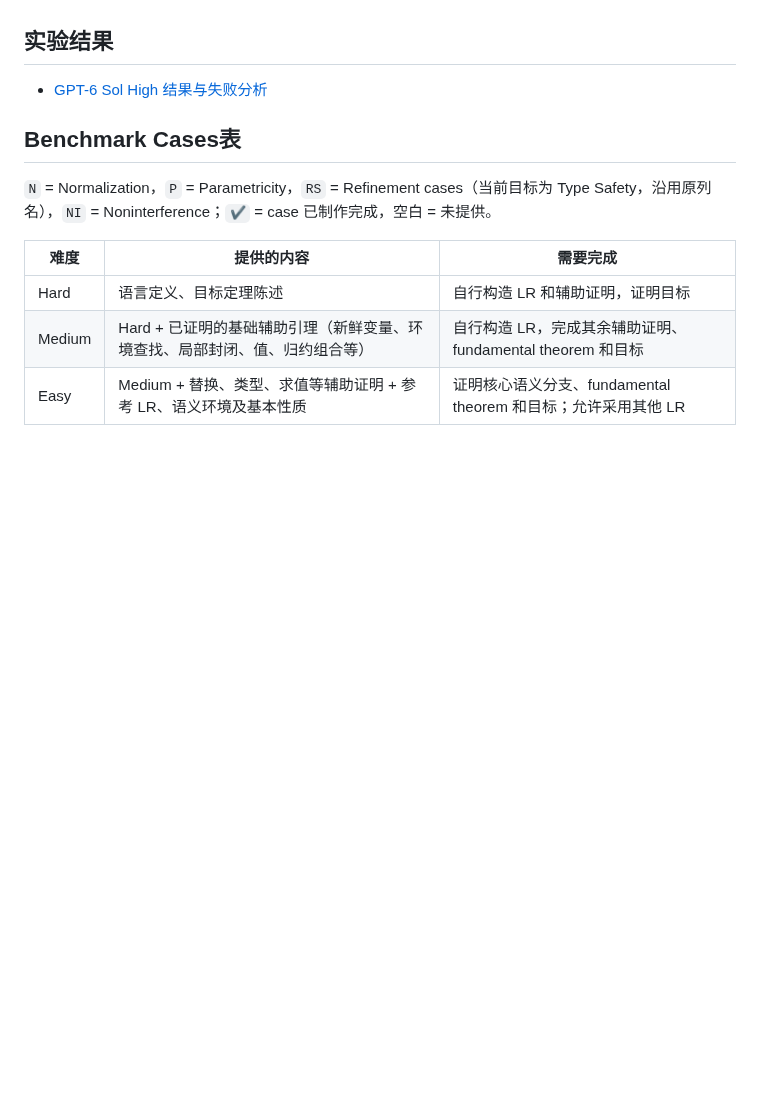
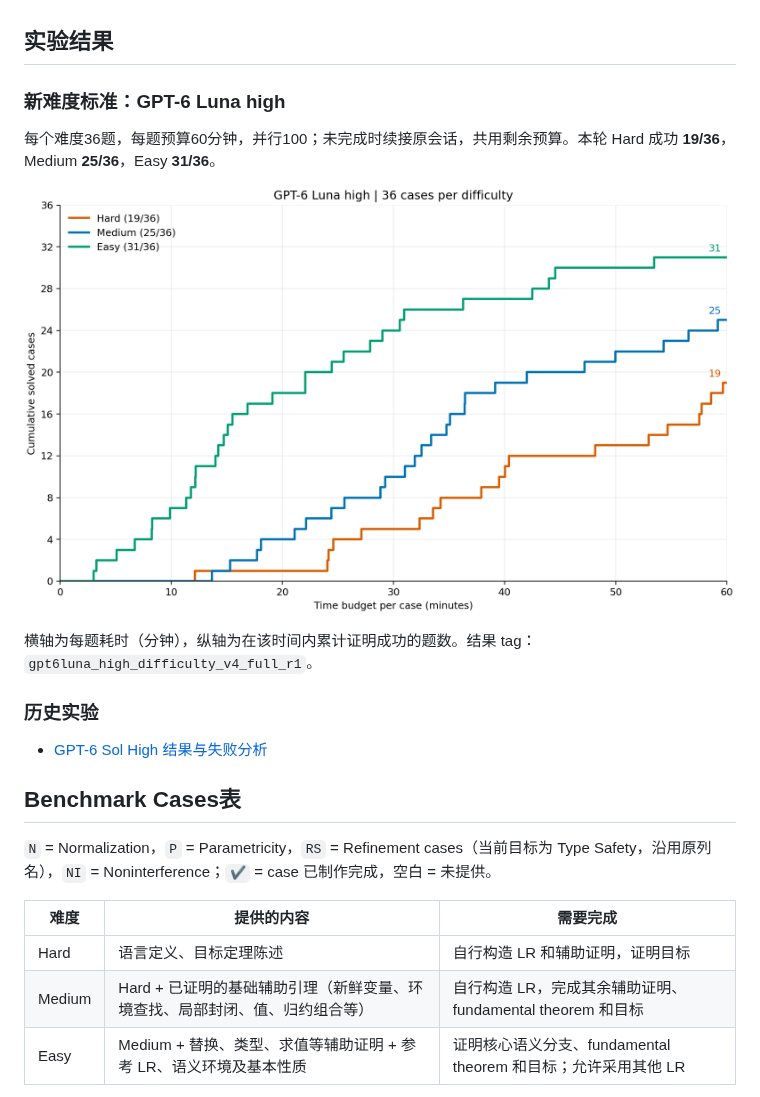
Before and after one commit to zzhisthebest/PL-Paper-AutoProof, a Markdown page: README.md, the part around the change. GitHub-like rendering; pictures changed too: benchmarkResults/figures/gpt6luna_high_difficulty_v4_full_r1_solved_over_time.png (added); blank space fills up the shorter version.

Commit message:
展示新难度标准下 GPT-6 Luna 的实验结果与阶梯图

```diff
--- a/README.md
+++ b/README.md
@@ -45,6 +45,16 @@ latexmk -xelatex main.tex
 
 ## 实验结果
 
+### 新难度标准：GPT-6 Luna high
+
+每个难度36题，每题预算60分钟，并行100；未完成时续接原会话，共用剩余预算。本轮 Hard 成功 **19/36**，Medium **25/36**，Easy **31/36**。
+
+![新难度标准下的累计证明成功数](benchmarkResults/figures/gpt6luna_high_difficulty_v4_full_r1_solved_over_time.png)
+
+横轴为每题耗时（分钟），纵轴为在该时间内累计证明成功的题数。结果 tag：`gpt6luna_high_difficulty_v4_full_r1`。
+
+### 历史实验
+
 - [GPT-6 Sol High 结果与失败分析](docs/gpt6sol-high-results.md)
 
 ## Benchmark Cases表
```
